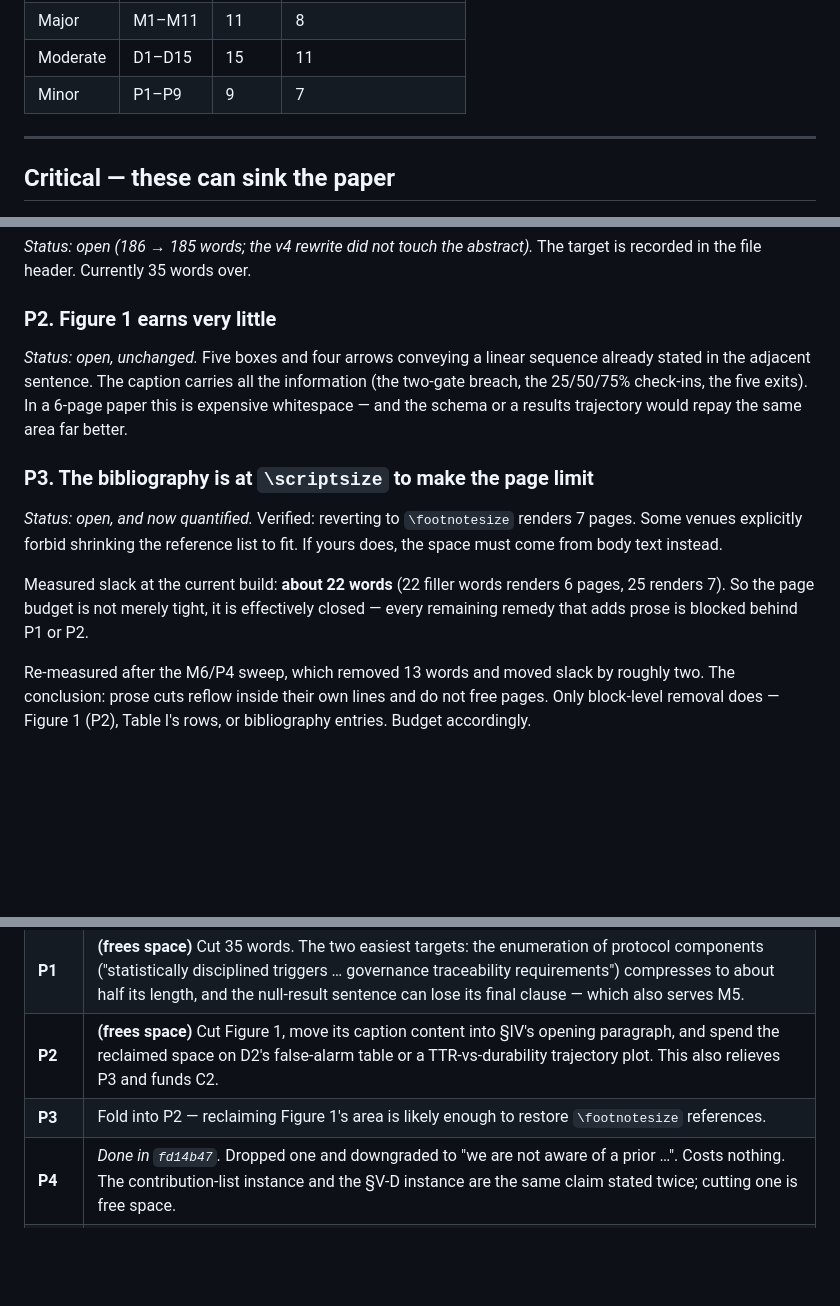
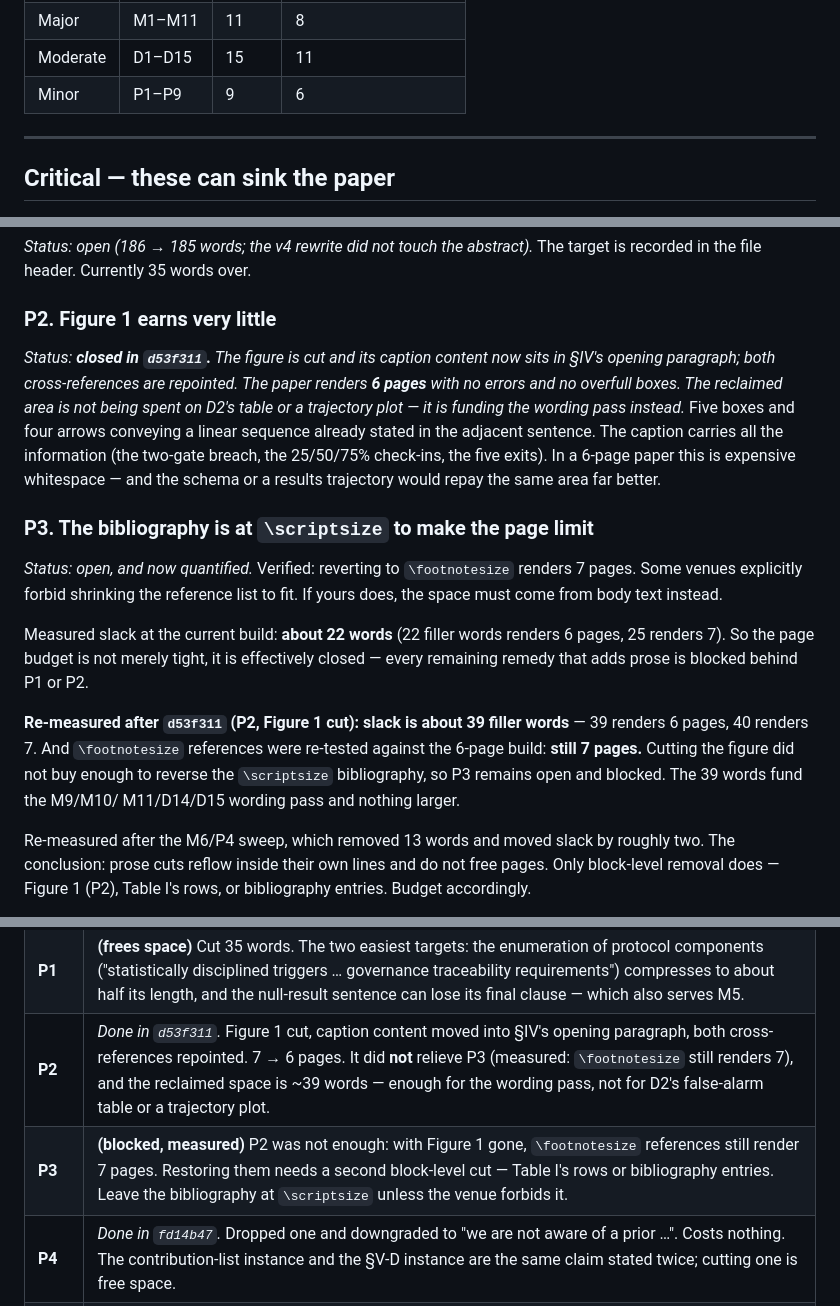
Before and after one commit to jfharney77/research_papers, a Markdown page: papers/apip/CRITIQUE_2026-09-13.md, 3 parts joined by grey strips. Drawn GitHub-style; blank space fills up the shorter version.

Commit message:
APIP critique: close P2, and record that P3 is still blocked
P2 is done in d53f311. P3 is not: with Figure 1 gone, reverting the
bibliography to \footnotesize still renders 7 pages, so the \scriptsize
references stay. Restoring them needs a second block-level cut.

Measured slack after the cut is about 39 filler words -- 39 renders 6 pages,
40 renders 7. That funds the M9/M10/M11/D14/D15 wording pass and nothing
larger, so D2's false-alarm table and the trajectory plot stay out.

Co-Authored-By: Claude Opus 5 (1M context) <noreply@anthropic.com>

```diff
--- a/papers/apip/CRITIQUE_2026-09-13.md
+++ b/papers/apip/CRITIQUE_2026-09-13.md
@@ -74,7 +74,7 @@ C2 and M2").
 | Critical | C1–C6 | 6 | 3 (C6 new and urgent) |
 | Major | M1–M11 | 11 | 8 |
 | Moderate | D1–D15 | 15 | 11 |
-| Minor | P1–P9 | 9 | 7 |
+| Minor | P1–P9 | 9 | 6 |
 
 ---
 
@@ -850,7 +850,10 @@ Worth pairing with C1's edit, since both concern how §V-B frames the same two n
 The target is recorded in the file header. Currently 35 words over.
 
 ### P2. Figure 1 earns very little
-*Status: open, unchanged.*
+*Status: **closed in `d53f311`.** The figure is cut and its caption content now sits in
+§IV's opening paragraph; both cross-references are repointed. The paper renders **6 pages**
+with no errors and no overfull boxes. The reclaimed area is not being spent on D2's table
+or a trajectory plot — it is funding the wording pass instead.*
 Five boxes and four arrows conveying a linear sequence already stated in the adjacent
 sentence. The caption carries all the information (the two-gate breach, the 25/50/75%
 check-ins, the five exits). In a 6-page paper this is expensive whitespace — and the schema
@@ -865,6 +868,12 @@ instead.
 Measured slack at the current build: **about 22 words** (22 filler words renders 6 pages, 25
 renders 7). So the page budget is not merely tight, it is effectively closed — every remaining
 remedy that adds prose is blocked behind P1 or P2.
+
+**Re-measured after `d53f311` (P2, Figure 1 cut): slack is about 39 filler words** — 39
+renders 6 pages, 40 renders 7. And `\footnotesize` references were re-tested against the
+6-page build: **still 7 pages.** Cutting the figure did not buy enough to reverse the
+`\scriptsize` bibliography, so P3 remains open and blocked. The 39 words fund the M9/M10/
+M11/D14/D15 wording pass and nothing larger.
 
 Re-measured after the M6/P4 sweep, which removed 13 words and moved slack by roughly two.
 The conclusion: prose cuts reflow inside their own lines and do not free pages. Only
@@ -987,8 +996,8 @@ space)** behind P1 or P2, **(frees space)** a prerequisite.
 | **D13** | **(fits)** Cite Luo et al. (arXiv:2308.08747) for the Tier 3 regression claim, and do not cite the 15--32% figure circulating in vendor posts. Add a clause distinguishing a LoRA adapter from full fine-tuning or replacement. |
 | **P9** | **(nothing to change)** Keep the one-sentence answer ready for reviewers: steering's advantage over prompting is unestablished, and the tiers are operationally rather than mechanistically defined. |
 | **P1** | **(frees space)** Cut 35 words. The two easiest targets: the enumeration of protocol components ("statistically disciplined triggers … governance traceability requirements") compresses to about half its length, and the null-result sentence can lose its final clause — which also serves M5. |
-| **P2** | **(frees space)** Cut Figure 1, move its caption content into §IV's opening paragraph, and spend the reclaimed space on D2's false-alarm table or a TTR-vs-durability trajectory plot. This also relieves P3 and funds C2. |
-| **P3** | Fold into P2 — reclaiming Figure 1's area is likely enough to restore `\footnotesize` references. |
+| **P2** | *Done in `d53f311`.* Figure 1 cut, caption content moved into §IV's opening paragraph, both cross-references repointed. 7 → 6 pages. It did **not** relieve P3 (measured: `\footnotesize` still renders 7), and the reclaimed space is ~39 words — enough for the wording pass, not for D2's false-alarm table or a trajectory plot. |
+| **P3** | **(blocked, measured)** P2 was not enough: with Figure 1 gone, `\footnotesize` references still render 7 pages. Restoring them needs a second block-level cut — Table I's rows or bibliography entries. Leave the bibliography at `\scriptsize` unless the venue forbids it. |
 | **P4** | *Done in `fd14b47`.* Dropped one and downgraded to "we are not aware of a prior …". Costs nothing. The contribution-list instance and the §V-D instance are the same claim stated twice; cutting one is free space. |
 | **P5** | Change "five-category" to "five in-scope categories" in the abstract, once. |
 | **P6** | Grep the supplementary bundle for URLs, usernames, and absolute paths before upload. |
```
